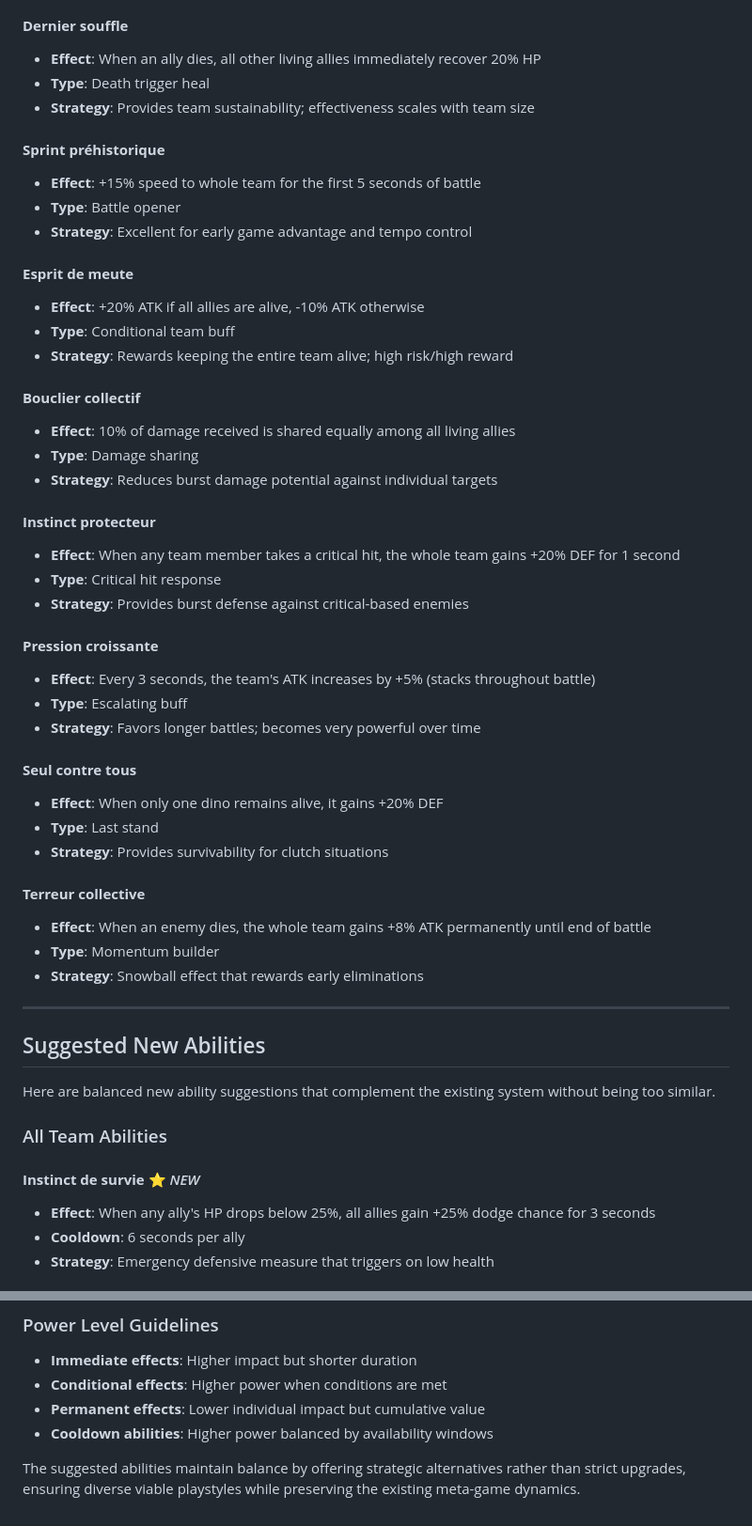
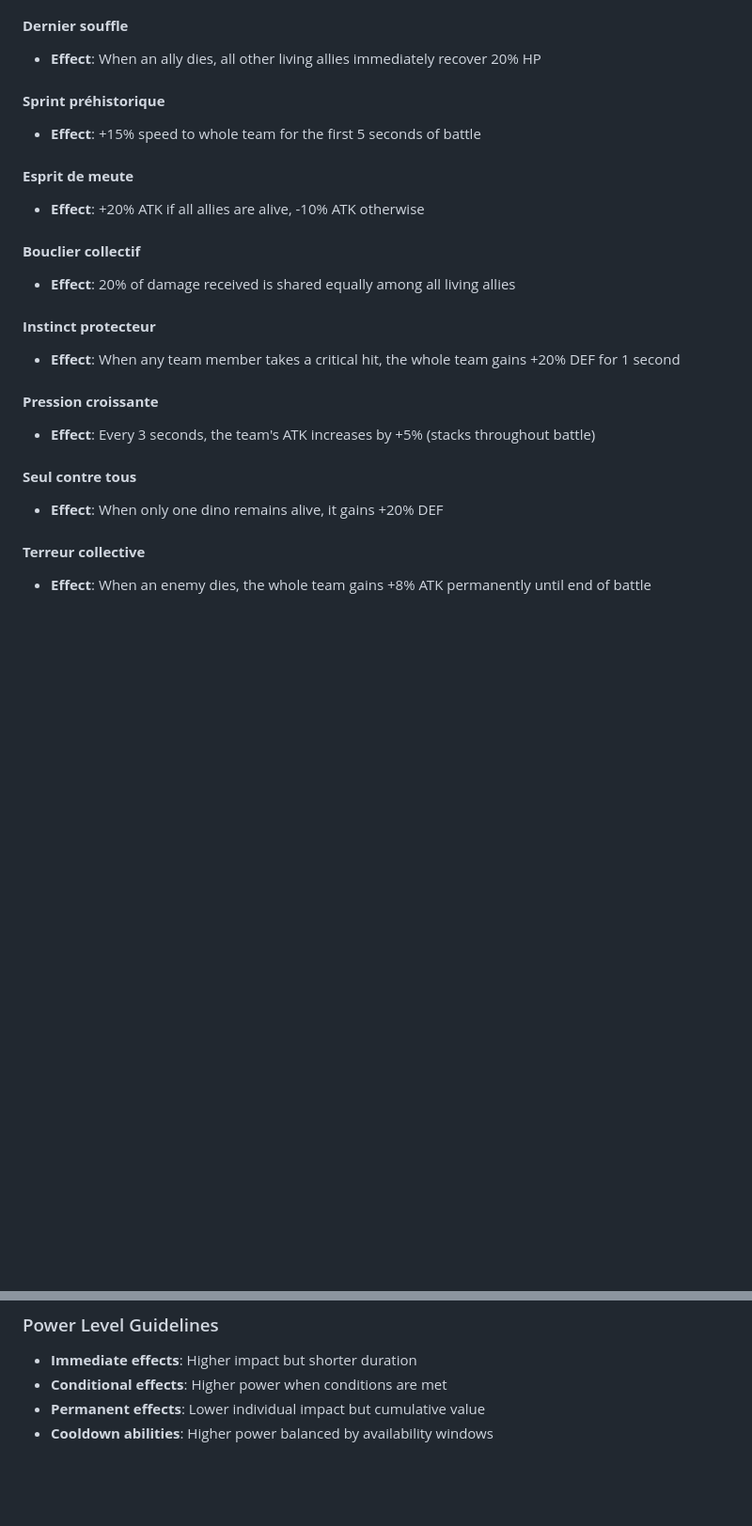
Before and after one commit to PiRom1/MyBlog, a Markdown page: DINOWAR_README.md, 2 parts joined by grey strips. Shown: that part at 94% size. Drawn GitHub-style; blank space fills up the shorter version.

```diff
--- a/DINOWAR_README.md
+++ b/DINOWAR_README.md
@@ -146,54 +127,24 @@ These advanced abilities are available in the PVM (Player vs Monster) roguelike
 
 #### **Dernier souffle**
 - **Effect**: When an ally dies, all other living allies immediately recover 20% HP
-- **Type**: Death trigger heal
-- **Strategy**: Provides team sustainability; effectiveness scales with team size
 
 #### **Sprint préhistorique**
 - **Effect**: +15% speed to whole team for the first 5 seconds of battle
-- **Type**: Battle opener
-- **Strategy**: Excellent for early game advantage and tempo control
 
 #### **Esprit de meute**
 - **Effect**: +20% ATK if all allies are alive, -10% ATK otherwise
-- **Type**: Conditional team buff
-- **Strategy**: Rewards keeping the entire team alive; high risk/high reward
 
 #### **Bouclier collectif**
-- **Effect**: 10% of damage received is shared equally among all living allies
-- **Type**: Damage sharing
-- **Strategy**: Reduces burst damage potential against individual targets
+- **Effect**: 20% of damage received is shared equally among all living allies
 
 #### **Instinct protecteur**
 - **Effect**: When any team member takes a critical hit, the whole team gains +20% DEF for 1 second
-- **Type**: Critical hit response
-- **Strategy**: Provides burst defense against critical-based enemies
 
 #### **Pression croissante**
 - **Effect**: Every 3 seconds, the team's ATK increases by +5% (stacks throughout battle)
-- **Type**: Escalating buff
-- **Strategy**: Favors longer battles; becomes very powerful over time
 
 #### **Seul contre tous**
 - **Effect**: When only one dino remains alive, it gains +20% DEF
-- **Type**: Last stand
-- **Strategy**: Provides survivability for clutch situations
 
 #### **Terreur collective**
 - **Effect**: When an enemy dies, the whole team gains +8% ATK permanently until end of battle
-- **Type**: Momentum builder
-- **Strategy**: Snowball effect that rewards early eliminations
-
----
-
-## Suggested New Abilities
-
-Here are balanced new ability suggestions that complement the existing system without being too similar.
-
-### All Team Abilities
-
-#### **Instinct de survie** ⭐ *NEW*
-- **Effect**: When any ally's HP drops below 25%, all allies gain +25% dodge chance for 3 seconds
-- **Cooldown**: 6 seconds per ally
-- **Strategy**: Emergency defensive measure that triggers on low health
-
@@ -246,5 +171,3 @@ Here are balanced new ability suggestions that complement the existing system wi
 - **Conditional effects**: Higher power when conditions are met
 - **Permanent effects**: Lower individual impact but cumulative value
 - **Cooldown abilities**: Higher power balanced by availability windows
-
-The suggested abilities maintain balance by offering strategic alternatives rather than strict upgrades, ensuring diverse viable playstyles while preserving the existing meta-game dynamics.
```
Also changed, not shown: other parts of DINOWAR_README.md (+22 -67 lines).
